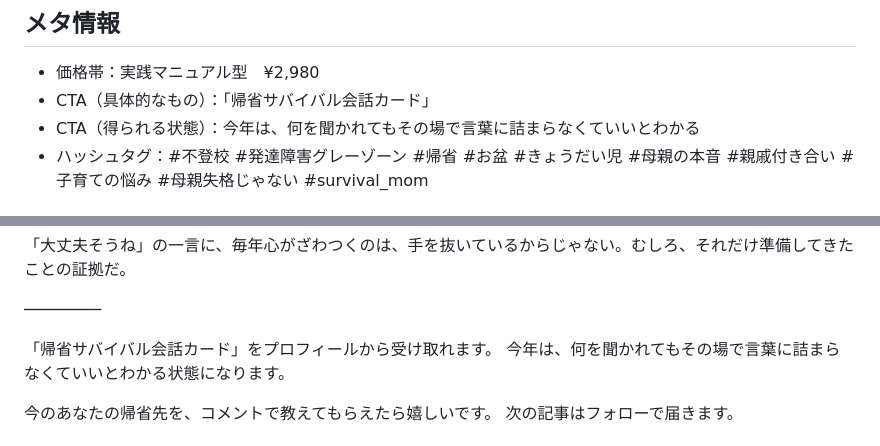
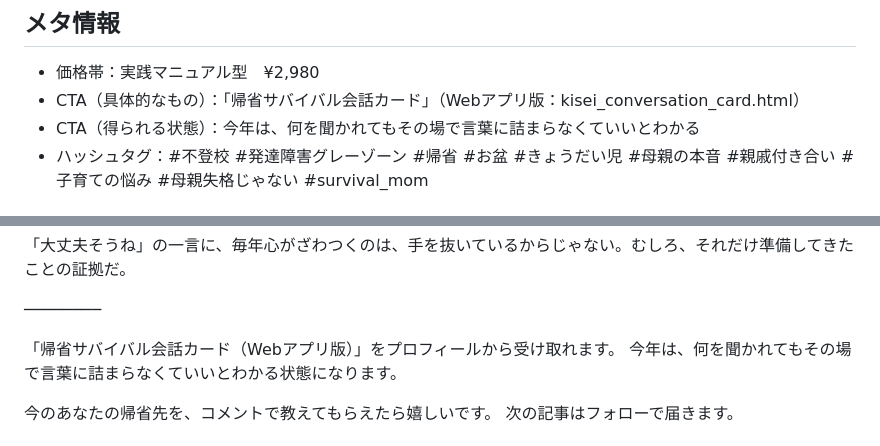
Before and after one commit to SurvivalMom/survival_mom, a Markdown page: content/mode1/2026-08-03_kisei-daijoubu.md, 2 parts joined by grey strips. GitHub-like rendering.

Commit message:
content(mode1): 帰省記事のCTA文言をWebアプリ版であることが伝わる表現に更新

```diff
--- a/content/mode1/2026-08-03_kisei-daijoubu.md
+++ b/content/mode1/2026-08-03_kisei-daijoubu.md
@@ -2,7 +2,7 @@
 
 ## メタ情報
 - 価格帯：実践マニュアル型　¥2,980
-- CTA（具体的なもの）：「帰省サバイバル会話カード」
+- CTA（具体的なもの）：「帰省サバイバル会話カード」（Webアプリ版：kisei_conversation_card.html）
 - CTA（得られる状態）：今年は、何を聞かれてもその場で言葉に詰まらなくていいとわかる
 - ハッシュタグ：#不登校 #発達障害グレーゾーン #帰省 #お盆 #きょうだい児 #母親の本音 #親戚付き合い #子育ての悩み #母親失格じゃない #survival_mom
 
@@ -111,7 +111,7 @@ A：言われなかった年は、それだけで十分にラッキーだった
 
 ────────
 
-「帰省サバイバル会話カード」をプロフィールから受け取れます。
+「帰省サバイバル会話カード（Webアプリ版）」をプロフィールから受け取れます。
 今年は、何を聞かれてもその場で言葉に詰まらなくていいとわかる状態になります。
 
 今のあなたの帰省先を、コメントで教えてもらえたら嬉しいです。
```
